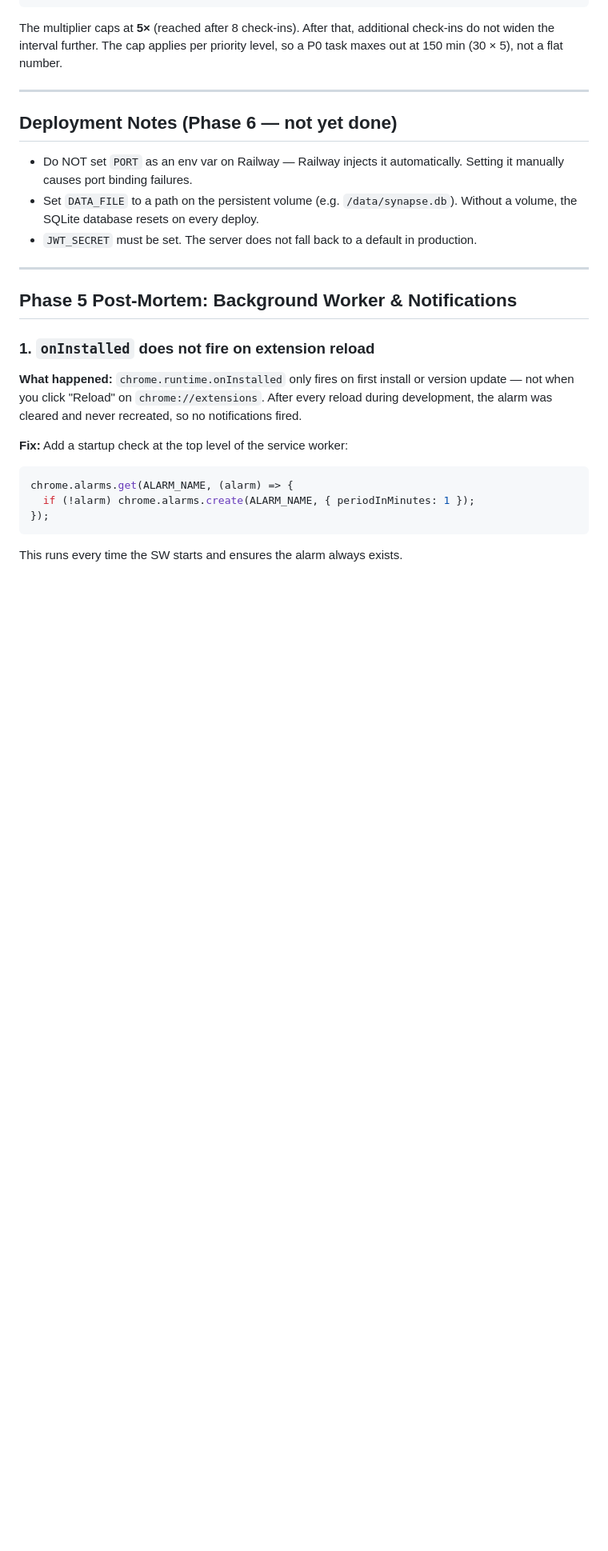
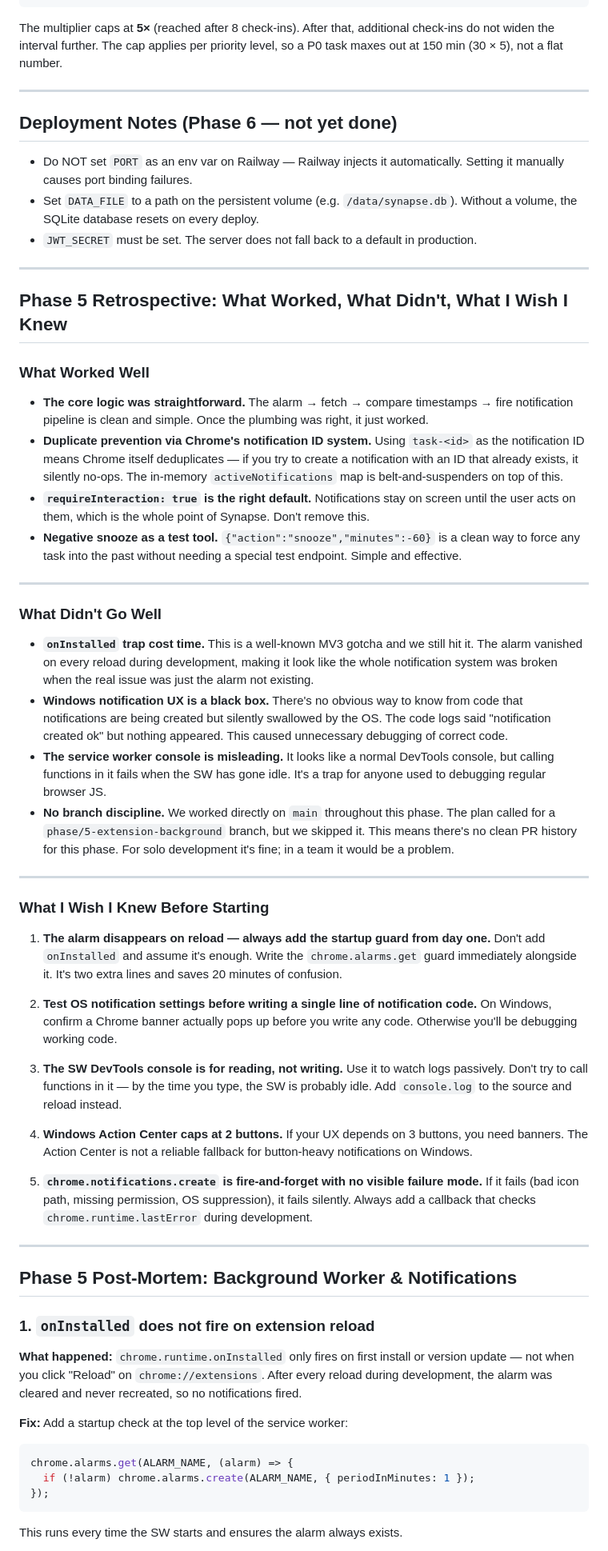
Before and after one commit to JohnDeegs/synapse, a Markdown page: notes.md, the part around the change. Shown at 80% size. Drawn GitHub-style; blank space fills up the shorter version.

Commit message:
claude: add Phase 5 retrospective to notes.md — what worked, what didn't, what to know before starting

```diff
--- a/notes.md
+++ b/notes.md
@@ -79,6 +79,40 @@ The multiplier caps at **5×** (reached after 8 check-ins). After that, addition
 
 ---
 
+## Phase 5 Retrospective: What Worked, What Didn't, What I Wish I Knew
+
+### What Worked Well
+
+- **The core logic was straightforward.** The alarm → fetch → compare timestamps → fire notification pipeline is clean and simple. Once the plumbing was right, it just worked.
+- **Duplicate prevention via Chrome's notification ID system.** Using `task-<id>` as the notification ID means Chrome itself deduplicates — if you try to create a notification with an ID that already exists, it silently no-ops. The in-memory `activeNotifications` map is belt-and-suspenders on top of this.
+- **`requireInteraction: true` is the right default.** Notifications stay on screen until the user acts on them, which is the whole point of Synapse. Don't remove this.
+- **Negative snooze as a test tool.** `{"action":"snooze","minutes":-60}` is a clean way to force any task into the past without needing a special test endpoint. Simple and effective.
+
+---
+
+### What Didn't Go Well
+
+- **`onInstalled` trap cost time.** This is a well-known MV3 gotcha and we still hit it. The alarm vanished on every reload during development, making it look like the whole notification system was broken when the real issue was just the alarm not existing.
+- **Windows notification UX is a black box.** There's no obvious way to know from code that notifications are being created but silently swallowed by the OS. The code logs said "notification created ok" but nothing appeared. This caused unnecessary debugging of correct code.
+- **The service worker console is misleading.** It looks like a normal DevTools console, but calling functions in it fails when the SW has gone idle. It's a trap for anyone used to debugging regular browser JS.
+- **No branch discipline.** We worked directly on `main` throughout this phase. The plan called for a `phase/5-extension-background` branch, but we skipped it. This means there's no clean PR history for this phase. For solo development it's fine; in a team it would be a problem.
+
+---
+
+### What I Wish I Knew Before Starting
+
+1. **The alarm disappears on reload — always add the startup guard from day one.** Don't add `onInstalled` and assume it's enough. Write the `chrome.alarms.get` guard immediately alongside it. It's two extra lines and saves 20 minutes of confusion.
+
+2. **Test OS notification settings before writing a single line of notification code.** On Windows, confirm a Chrome banner actually pops up before you write any code. Otherwise you'll be debugging working code.
+
+3. **The SW DevTools console is for reading, not writing.** Use it to watch logs passively. Don't try to call functions in it — by the time you type, the SW is probably idle. Add `console.log` to the source and reload instead.
+
+4. **Windows Action Center caps at 2 buttons.** If your UX depends on 3 buttons, you need banners. The Action Center is not a reliable fallback for button-heavy notifications on Windows.
+
+5. **`chrome.notifications.create` is fire-and-forget with no visible failure mode.** If it fails (bad icon path, missing permission, OS suppression), it fails silently. Always add a callback that checks `chrome.runtime.lastError` during development.
+
+---
+
 ## Phase 5 Post-Mortem: Background Worker & Notifications
 
 ### 1. `onInstalled` does not fire on extension reload
```
